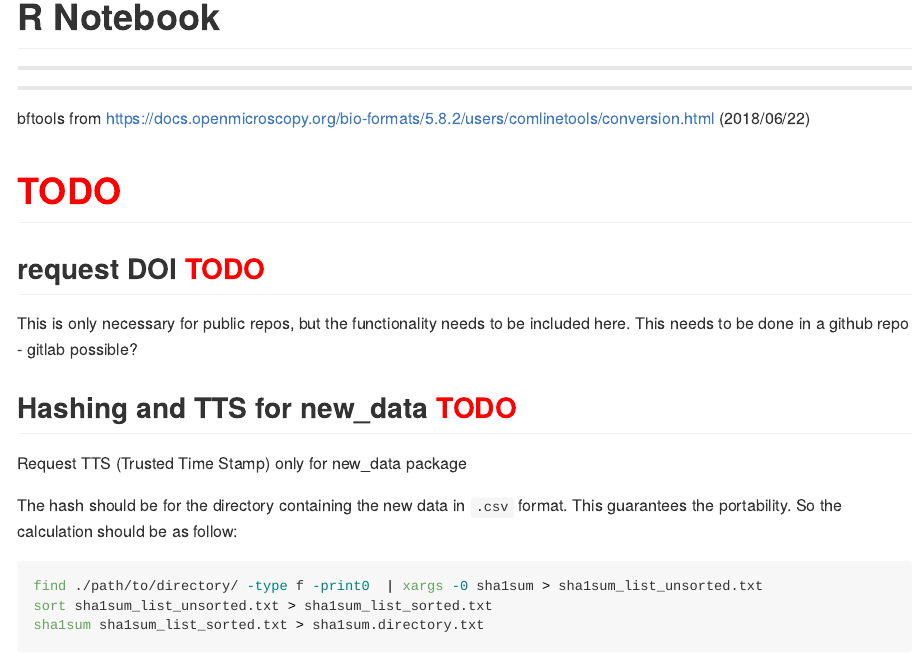
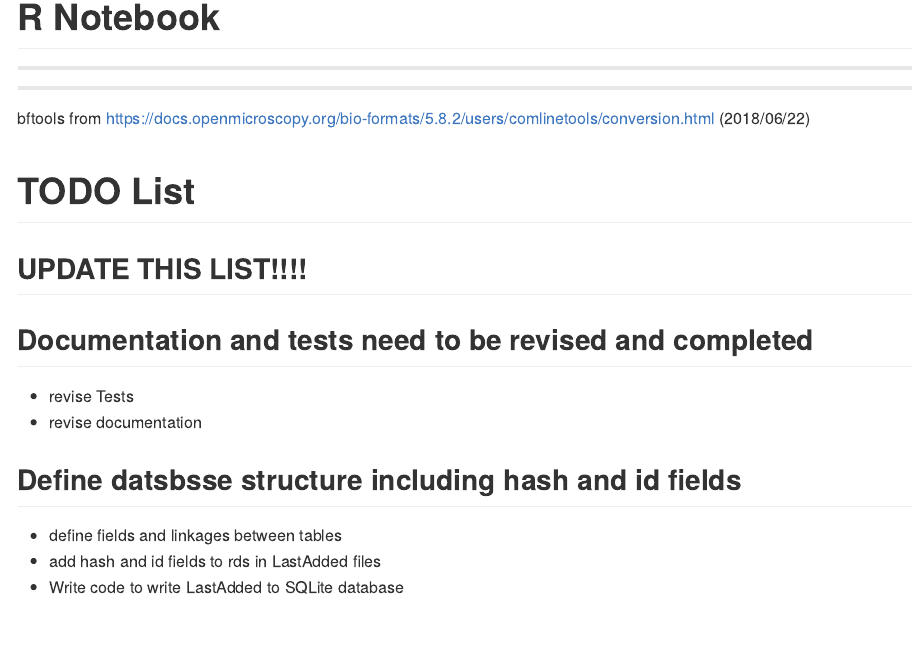
Before and after one commit to LEEF-UZH/LEEF, an R Markdown document (README.Rmd): the page in a window 1100 px wide, from its top. The pictures show the output file README.md that the author committed with the source, drawn offline in the style of GitHub.

Commit message:
README.Rmd: update the readme and regenerated README.md

```diff
--- a/README.Rmd
+++ b/README.Rmd
@@ -30,7 +30,17 @@ knitr::opts_chunk$set(
 bftools from https://docs.openmicroscopy.org/bio-formats/5.8.2/users/comlinetools/conversion.html (2018/06/22)
 
 
-# **<span style="color:red">TODO</span>**
+# TODO List
+## **UPDATE THIS LIST!!!!**
+## Documentation and tests need to be revised and completed
+* revise Tests
+* revise documentation
+
+## Define datsbsse structure including hash and id fields
+* define fields and linkages between tables
+* add hash and id fields to rds in LastAdded files
+* Write code to write LastAdded to SQLite database
+
 ## request DOI **<span style="color:red">TODO</span>**
 This is only necessary for public repos, but the functionality needs to be included here. This needs to be done in a github repo - gitlab possible?
 
```
Also changed, not shown: README.md.
